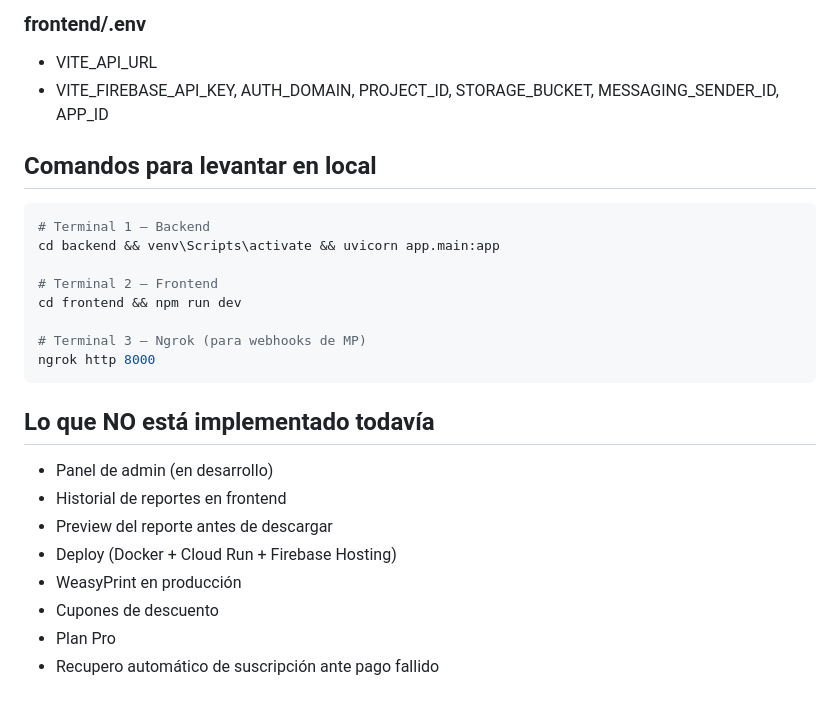
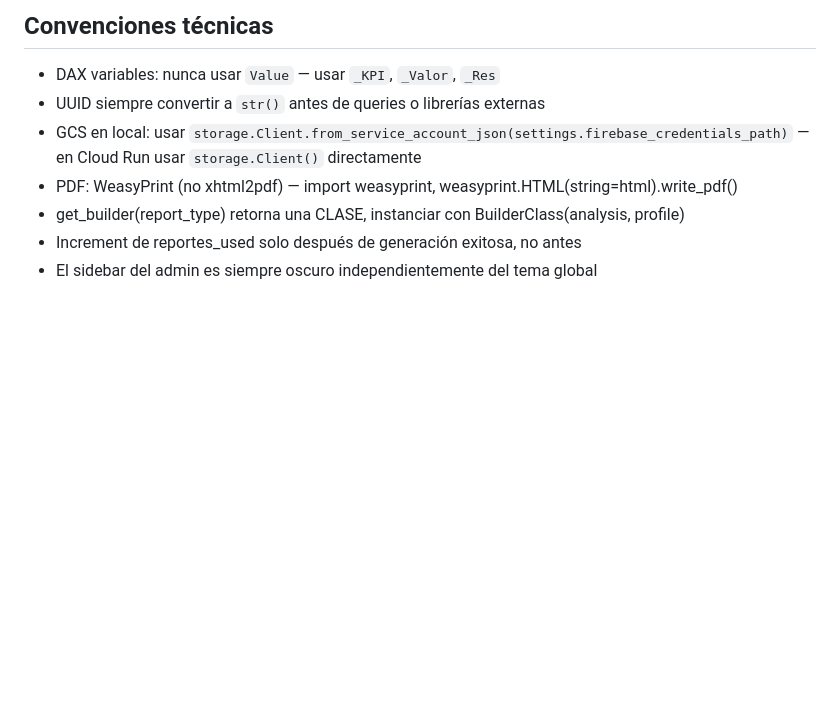
Before and after one commit to Rachius/reportgen-mvp, a Markdown page: CLAUDE.md, the part around one of its changes. GitHub-like rendering; blank space fills up the shorter version.

````diff
--- a/CLAUDE.md
+++ b/CLAUDE.md
@@ -88,25 +142,8 @@ Objetivo: construir un panel de administración interno para:
-### frontend/.env
-- VITE_API_URL
-- VITE_FIREBASE_API_KEY, AUTH_DOMAIN, PROJECT_ID, STORAGE_BUCKET, MESSAGING_SENDER_ID, APP_ID
-
-## Comandos para levantar en local
-```bash
-# Terminal 1 — Backend
-cd backend && venv\Scripts\activate && uvicorn app.main:app
-
-# Terminal 2 — Frontend
-cd frontend && npm run dev
-
-# Terminal 3 — Ngrok (para webhooks de MP)
-ngrok http 8000
-```
-
-## Lo que NO está implementado todavía
-- Panel de admin (en desarrollo)
-- Historial de reportes en frontend
-- Preview del reporte antes de descargar
-- Deploy (Docker + Cloud Run + Firebase Hosting)
-- WeasyPrint en producción
-- Cupones de descuento
-- Plan Pro
-- Recupero automático de suscripción ante pago fallido
+## Convenciones técnicas
+- DAX variables: nunca usar `Value` — usar `_KPI`, `_Valor`, `_Res`
+- UUID siempre convertir a `str()` antes de queries o librerías externas
+- GCS en local: usar `storage.Client.from_service_account_json(settings.firebase_credentials_path)` — en Cloud Run usar `storage.Client()` directamente
+- PDF: WeasyPrint (no xhtml2pdf) — import weasyprint, weasyprint.HTML(string=html).write_pdf()
+- get_builder(report_type) retorna una CLASE, instanciar con BuilderClass(analysis, profile)
+- Increment de reportes_used solo después de generación exitosa, no antes
+- El sidebar del admin es siempre oscuro independientemente del tema global
````
Also changed, not shown: other parts of CLAUDE.md (+112 -58 lines).
